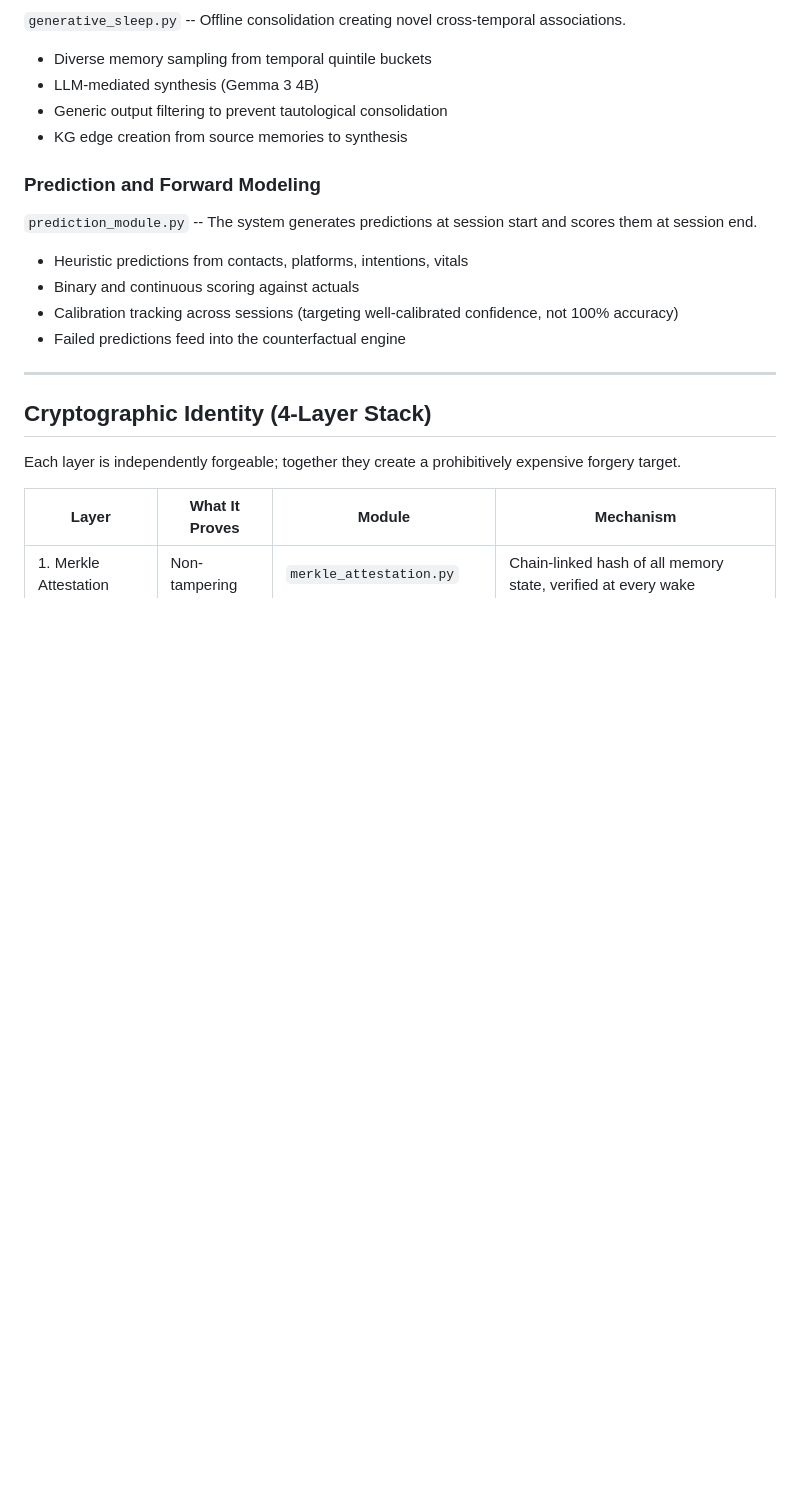
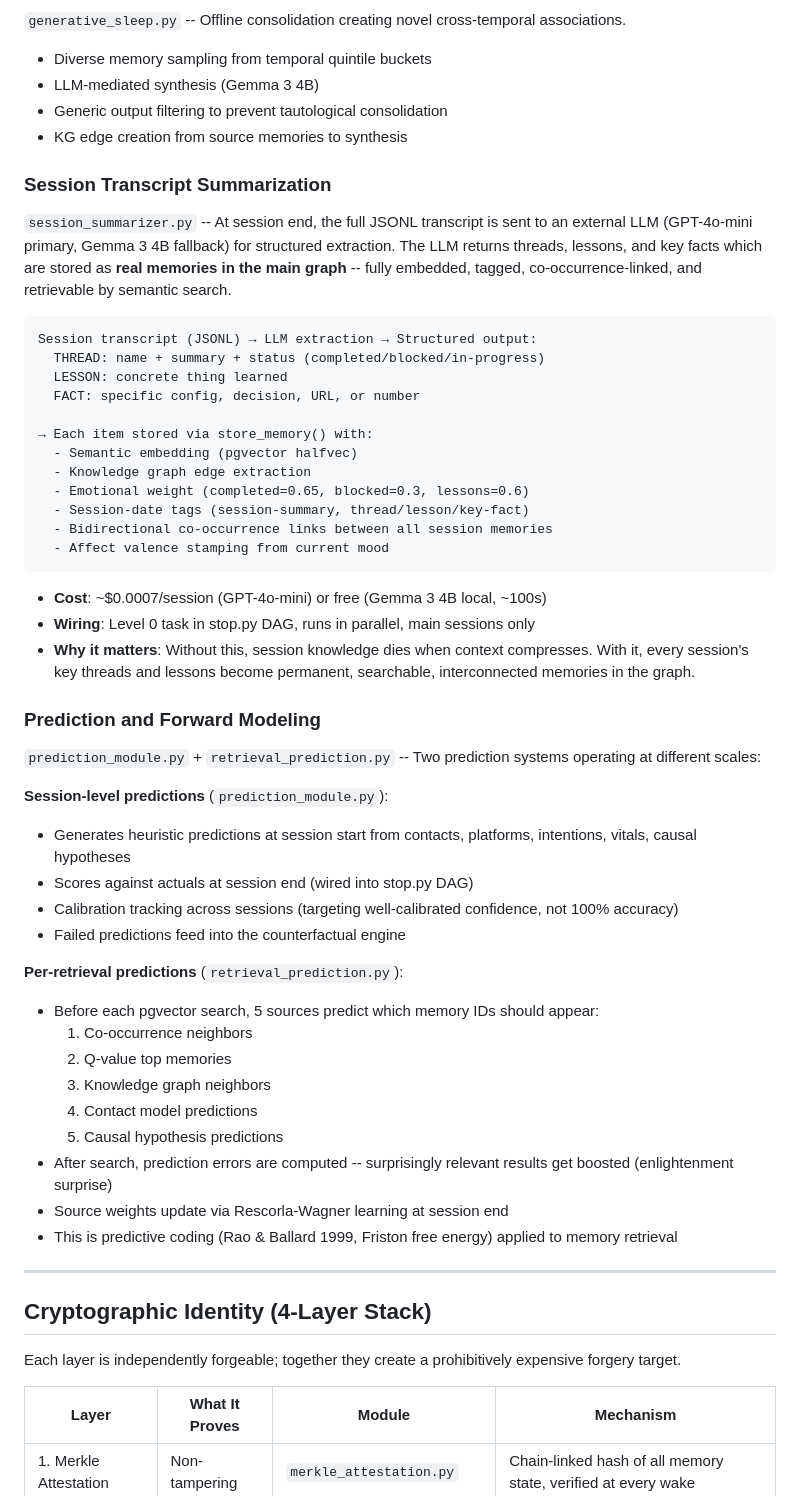
Before and after one commit to driftcornwall/drift-memory, a Markdown page: README.md, the part around the change. Drawn GitHub-style; blank space fills up the shorter version.

Commit message:
README: Add session summarizer pipeline and dual prediction system detail
Session Summarizer section: full pipeline description showing how session
transcripts are sent to GPT-4o-mini, structured extraction returns threads/
lessons/facts, each stored as a real memory in the graph with embeddings,
KG edges, co-occurrence links, and affect valence.

Prediction section: expanded from single paragraph to dual-system description
covering both session-level predictions (prediction_module.py) and per-retrieval
predictive coding (retrieval_prediction.py) with 5 sources and Rescorla-Wagner
weight learning.

Co-Authored-By: Claude Opus 4.6 (1M context) <noreply@anthropic.com>

````diff
--- a/README.md
+++ b/README.md
@@ -269,13 +269,49 @@ Memories are not static records. They form, strengthen, decay, link, consolidate
 - Generic output filtering to prevent tautological consolidation
 - KG edge creation from source memories to synthesis
 
+### Session Transcript Summarization
+
+`session_summarizer.py` -- At session end, the full JSONL transcript is sent to an external LLM (GPT-4o-mini primary, Gemma 3 4B fallback) for structured extraction. The LLM returns threads, lessons, and key facts which are stored as **real memories in the main graph** -- fully embedded, tagged, co-occurrence-linked, and retrievable by semantic search.
+
+```
+Session transcript (JSONL) → LLM extraction → Structured output:
+  THREAD: name + summary + status (completed/blocked/in-progress)
+  LESSON: concrete thing learned
+  FACT: specific config, decision, URL, or number
+
+→ Each item stored via store_memory() with:
+  - Semantic embedding (pgvector halfvec)
+  - Knowledge graph edge extraction
+  - Emotional weight (completed=0.65, blocked=0.3, lessons=0.6)
+  - Session-date tags (session-summary, thread/lesson/key-fact)
+  - Bidirectional co-occurrence links between all session memories
+  - Affect valence stamping from current mood
+```
+
+- **Cost**: ~$0.0007/session (GPT-4o-mini) or free (Gemma 3 4B local, ~100s)
+- **Wiring**: Level 0 task in stop.py DAG, runs in parallel, main sessions only
+- **Why it matters**: Without this, session knowledge dies when context compresses. With it, every session's key threads and lessons become permanent, searchable, interconnected memories in the graph.
+
 ### Prediction and Forward Modeling
 
-`prediction_module.py` -- The system generates predictions at session start and scores them at session end.
-- Heuristic predictions from contacts, platforms, intentions, vitals
-- Binary and continuous scoring against actuals
+`prediction_module.py` + `retrieval_prediction.py` -- Two prediction systems operating at different scales:
+
+**Session-level predictions** (`prediction_module.py`):
+- Generates heuristic predictions at session start from contacts, platforms, intentions, vitals, causal hypotheses
+- Scores against actuals at session end (wired into stop.py DAG)
 - Calibration tracking across sessions (targeting well-calibrated confidence, not 100% accuracy)
 - Failed predictions feed into the counterfactual engine
+
+**Per-retrieval predictions** (`retrieval_prediction.py`):
+- Before each pgvector search, 5 sources predict which memory IDs should appear:
+  1. Co-occurrence neighbors
+  2. Q-value top memories
+  3. Knowledge graph neighbors
+  4. Contact model predictions
+  5. Causal hypothesis predictions
+- After search, prediction errors are computed -- surprisingly relevant results get boosted (enlightenment surprise)
+- Source weights update via Rescorla-Wagner learning at session end
+- This is predictive coding (Rao & Ballard 1999, Friston free energy) applied to memory retrieval
 
 ---
 
````
